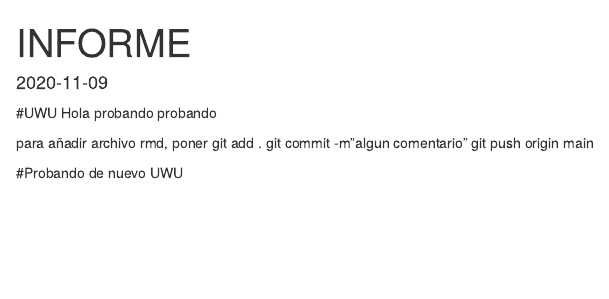
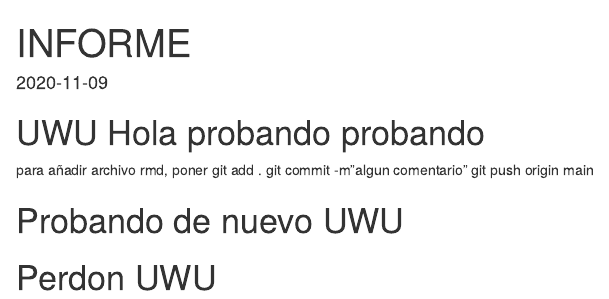
Before and after one commit to javimagaluna/Informe-Let, an R Markdown document (LET/INFORME.Rmd): the page in a window 1100 px wide, from its top. Rendered offline with R 4.5, knitr and Pandoc, with nearby package versions; drawn as R Markdown's standard HTML page in place of the format the file asks for.

Commit message:
Nuevamente probando

````diff
--- a/LET/INFORME.Rmd
+++ b/LET/INFORME.Rmd
@@ -24,11 +24,12 @@ opts_chunk$set(
 opts_knit$set(width=75)
 ```
 
-#UWU Hola probando probando
+# UWU Hola probando probando
 
 para añadir archivo rmd, poner
 git add .
 git commit -m"algun comentario"
 git push origin main
 
-#Probando de nuevo UWU
+# Probando de nuevo UWU
+# Perdon UWU
````
